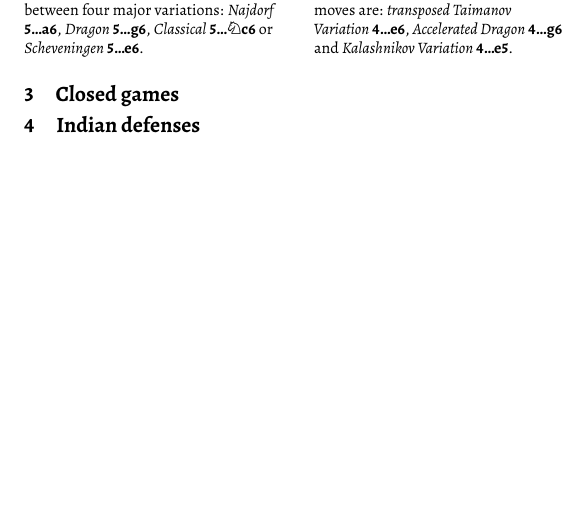
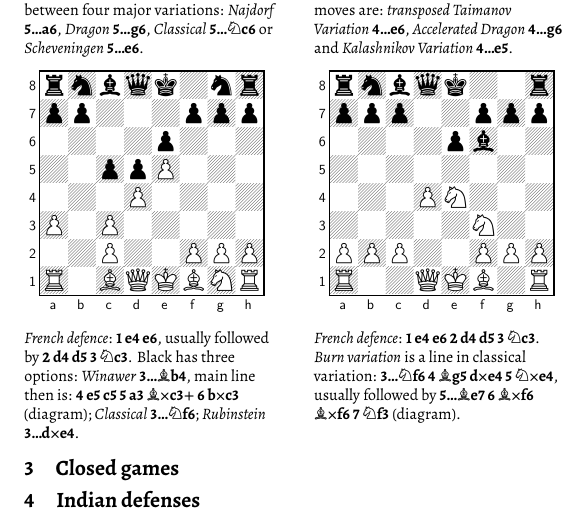
Before and after one commit to crazytelli/theory-of-chess, a LaTeX document (chess-openings.tex, which reads src/semi.tex): part of one column of page 2 of 2, cut so that both start at the same text, the shorter picture padded with empty space. Compiled offline with XeLaTeX.

Commit message:
French defence

```diff
--- a/src/semi.tex
+++ b/src/semi.tex
@@ -64,3 +64,30 @@ Main line: \mainline{9... Bd7 10. 0-0-0 Rc8 11. Bb3 Ne5 12. Kb1 Re8} (diagram).
 \vspace{2mm}
 \end{minipage}
 \newline
+\begin{minipage}[t]{.225\linewidth}
+\fenboard{rnbqk1nr/pp3ppp/4p3/2ppP3/3P4/P1P5/2P2PPP/R1BQKBNR b KQkq - 0 6}
+\raggedright
+\begin{center}
+\scalebox{.700}{\showboard}
+\end{center}
+\newgame
+%FEN@rnbqk1nr/pp3ppp/4p3/2ppP3/3P4/P1P5/2P2PPP/R1BQKBNR b KQkq - 0 6
+\emph{French defence}: \mainline{1. e4 e6}, usually followed by \mainline{2. d4 d5 3. Nc3}.
+Black has three options:
+\emph{Winawer} \mainline{3...Bb4}, main line then is: \mainline{4. e5 c5 5. a3 Bxc3+ 6. bxc3} (diagram);
+\emph{Classical} \variation{3...Nf6};
+\emph{Rubinstein} \variation{3...dxe4}.\vspace{2mm}
+\end{minipage}
+\hspace{5mm}
+\begin{minipage}[t]{.225\linewidth}
+\fenboard{rnbqk2r/ppp2ppp/4pb2/8/3PN3/5N2/PPP2PPP/R2QKB1R b KQkq - 1 7}
+\raggedright
+\begin{center}
+\scalebox{.700}{\showboard}
+\end{center}
+\newgame
+%FEN@rnbqk2r/ppp2ppp/4pb2/8/3PN3/5N2/PPP2PPP/R2QKB1R b KQkq - 1 7
+\emph{French defence}: \mainline{1. e4 e6 2. d4 d5 3. Nc3}.
+\emph{Burn variation} is a line in classical variation: \mainline{3...Nf6 4. Bg5 dxe4 5. Nxe4}, usually followed by \mainline{5...Be7 6. Bxf6 Bxf6 7. Nf3} (diagram).\vspace{2mm}
+\end{minipage}
+\hspace{5mm}
```
Also changed, not shown: src/018-s-french-defence.tex (added, +6 -0 lines), src/019-s-french-defence.tex (added, +3 -0 lines).
